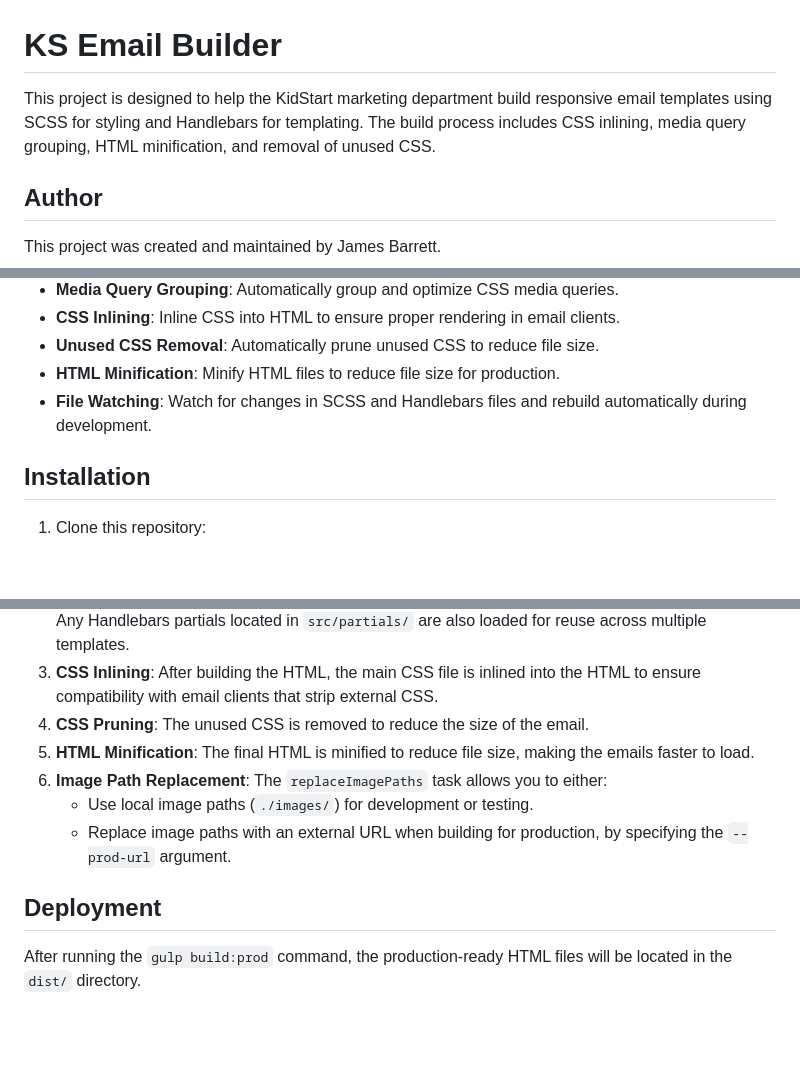
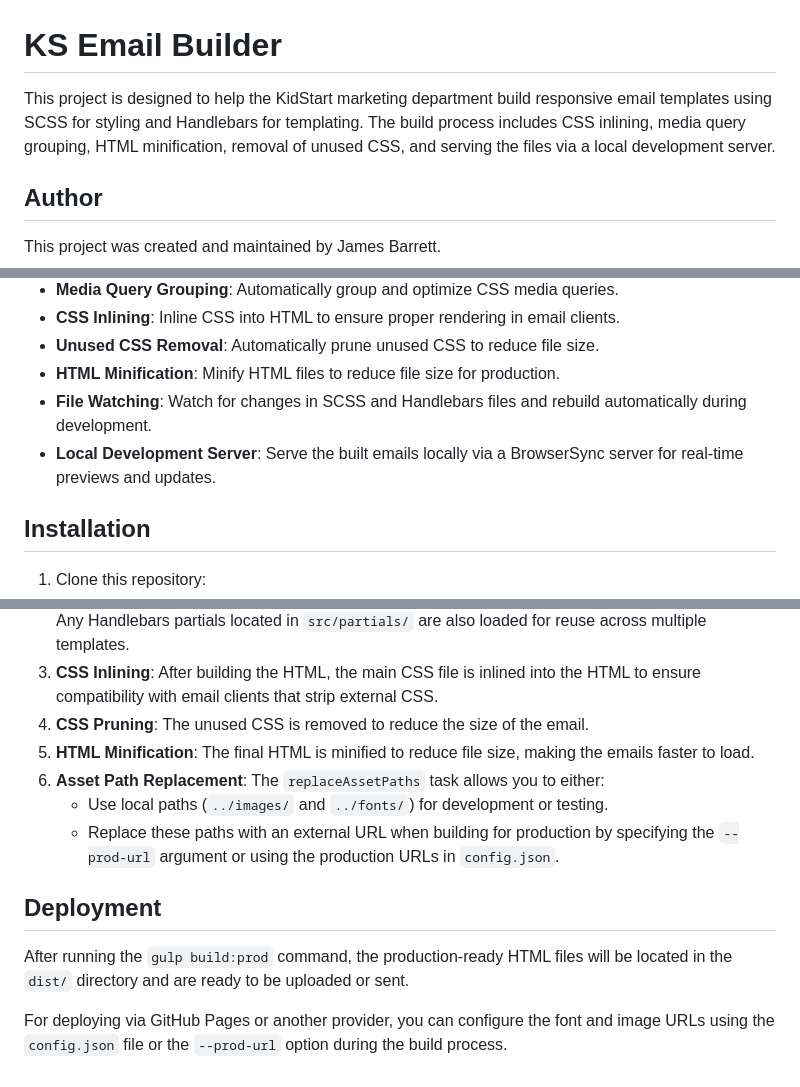
Before and after one commit to james-barrett-dev/ks-email-builder, a Markdown page: README.md, 3 parts joined by grey strips. Drawn GitHub-style; blank space fills up the shorter version.

```diff
--- a/README.md
+++ b/README.md
@@ -1,6 +1,6 @@
 # KS Email Builder
 
-This project is designed to help the KidStart marketing department build responsive email templates using SCSS for styling and Handlebars for templating. The build process includes CSS inlining, media query grouping, HTML minification, and removal of unused CSS.
+This project is designed to help the KidStart marketing department build responsive email templates using SCSS for styling and Handlebars for templating. The build process includes CSS inlining, media query grouping, HTML minification, removal of unused CSS, and serving the files via a local development server.
 
 ## Author
 
@@ -15,6 +15,7 @@ This project was created and maintained by James Barrett.
 - **Unused CSS Removal**: Automatically prune unused CSS to reduce file size.
 - **HTML Minification**: Minify HTML files to reduce file size for production.
 - **File Watching**: Watch for changes in SCSS and Handlebars files and rebuild automatically during development.
+- **Local Development Server**: Serve the built emails locally via a BrowserSync server for real-time previews and updates.
 
 ## Installation
 
@@ -97,10 +121,12 @@ This will replace all instances of `../src/images/` with `https://your-external-
 3. **CSS Inlining**: After building the HTML, the main CSS file is inlined into the HTML to ensure compatibility with email clients that strip external CSS.
 4. **CSS Pruning**: The unused CSS is removed to reduce the size of the email.
 5. **HTML Minification**: The final HTML is minified to reduce file size, making the emails faster to load.
-6. **Image Path Replacement**: The `replaceImagePaths` task allows you to either:
-   - Use local image paths (`./images/`) for development or testing.
-   - Replace image paths with an external URL when building for production, by specifying the `--prod-url` argument.
+6. **Asset Path Replacement**: The `replaceAssetPaths` task allows you to either:
+   - Use local paths (`../images/` and `../fonts/`) for development or testing.
+   - Replace these paths with an external URL when building for production by specifying the `--prod-url` argument or using the production URLs in `config.json`.
 
 ## Deployment
 
-After running the `gulp build:prod` command, the production-ready HTML files will be located in the `dist/` directory.
+After running the `gulp build:prod` command, the production-ready HTML files will be located in the `dist/` directory and are ready to be uploaded or sent.
+
+For deploying via GitHub Pages or another provider, you can configure the font and image URLs using the `config.json` file or the `--prod-url` option during the build process.
```
Also changed, not shown: other parts of README.md (+35 -12 lines).
